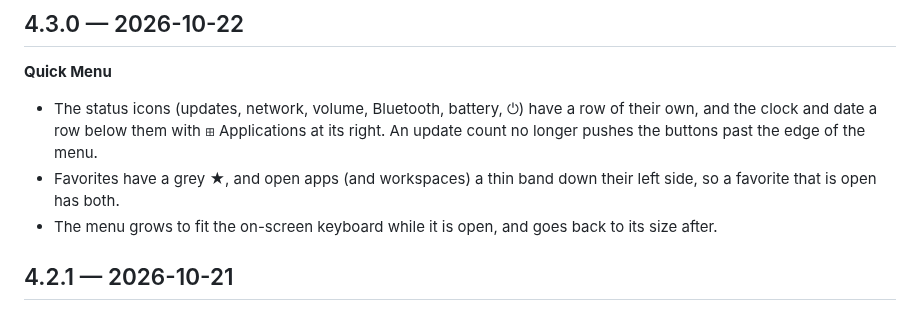
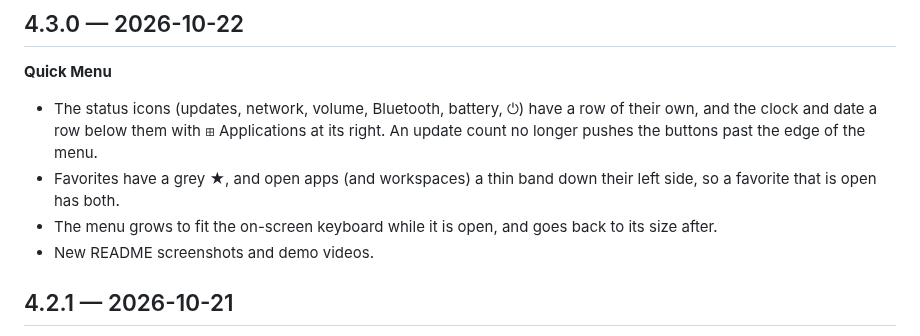
Before and after one commit to one-moment-please/tvwcs, a Markdown page: CHANGELOG.md, the part around the change. Rendered like a GitHub page.

```diff
--- a/CHANGELOG.md
+++ b/CHANGELOG.md
@@ -6,6 +6,7 @@
 - The status icons (updates, network, volume, Bluetooth, battery, ⏻) have a row of their own, and the clock and date a row below them with ⊞ Applications at its right. An update count no longer pushes the buttons past the edge of the menu.
 - Favorites have a grey ★, and open apps (and workspaces) a thin band down their left side, so a favorite that is open has both.
 - The menu grows to fit the on-screen keyboard while it is open, and goes back to its size after.
+- New README screenshots and demo videos.
 
 ## 4.2.1 — 2026-10-21
 
```
Also changed, not shown: README.md (+1 -1 lines), assets/demo-desktop-mode.jpg, assets/demo-tv-mode.jpg, 2 other files.
